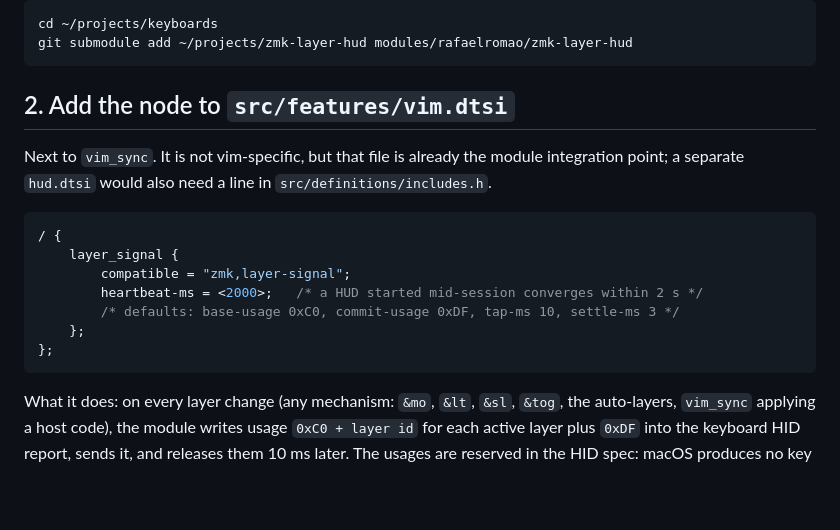
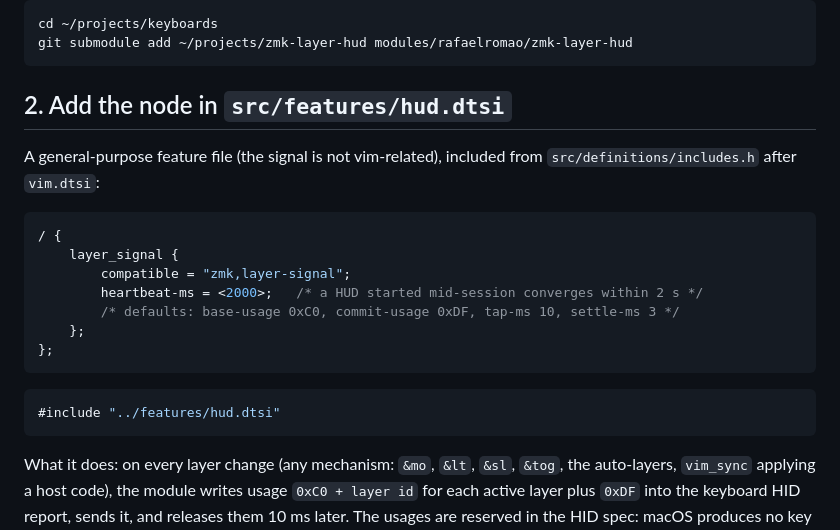
Before and after one commit to rafaelromao/zmk-layer-hud, a Markdown page: docs/keyboards-repo.md, the part around the change. Drawn GitHub-style; blank space fills up the shorter version.

Commit message:
docs: the layer_signal node lives in its own hud.dtsi, not in vim.dtsi
Co-Authored-By: Claude Fable 5.1 <noreply@anthropic.com>

````diff
--- a/docs/keyboards-repo.md
+++ b/docs/keyboards-repo.md
@@ -21,10 +21,10 @@ cd ~/projects/keyboards
 git submodule add ~/projects/zmk-layer-hud modules/rafaelromao/zmk-layer-hud
 ```
 
-## 2. Add the node to `src/features/vim.dtsi`
+## 2. Add the node in `src/features/hud.dtsi`
 
-Next to `vim_sync`. It is not vim-specific, but that file is already the module integration
-point; a separate `hud.dtsi` would also need a line in `src/definitions/includes.h`.
+A general-purpose feature file (the signal is not vim-related), included from
+`src/definitions/includes.h` after `vim.dtsi`:
 
 ```c
 / {
@@ -34,6 +34,10 @@ point; a separate `hud.dtsi` would also need a line in `src/definitions/includes
         /* defaults: base-usage 0xC0, commit-usage 0xDF, tap-ms 10, settle-ms 3 */
     };
 };
+```
+
+```c
+#include "../features/hud.dtsi"
 ```
 
 What it does: on every layer change (any mechanism: `&mo`, `&lt`, `&sl`, `&tog`, the auto-layers,
````
